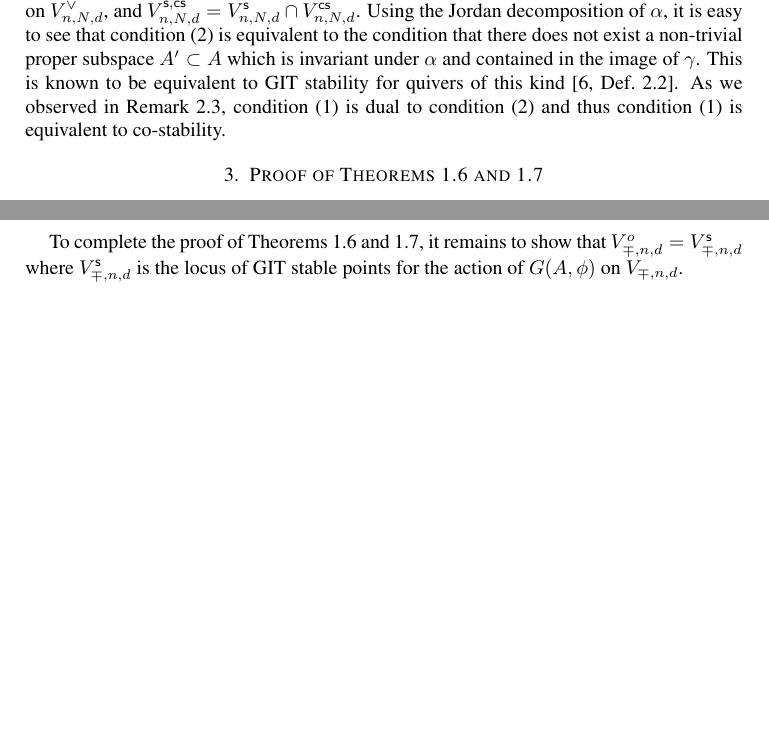
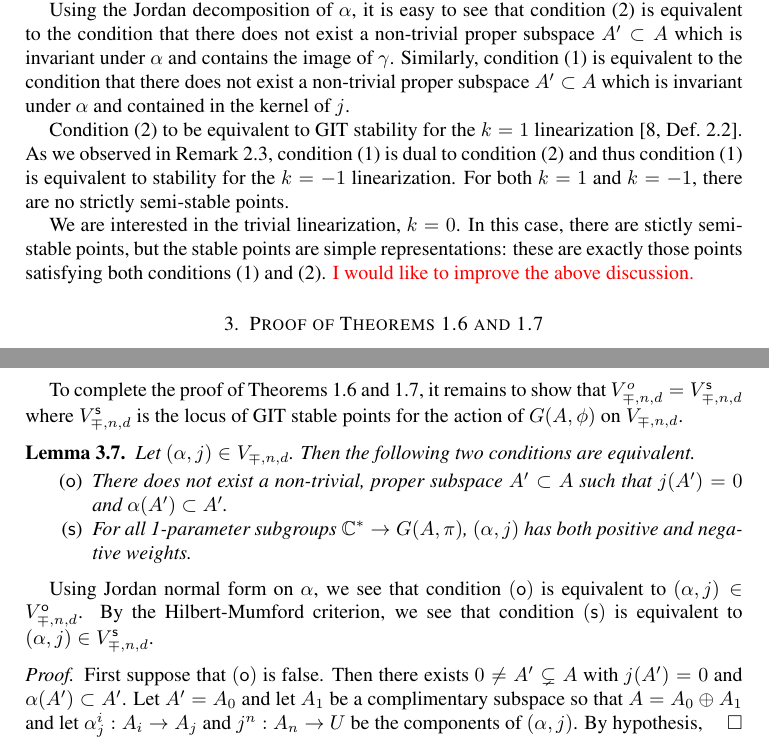
Before and after one commit to jbryanvancouver/Bryan-Vakil, a LaTeX paper (Loops2Lgr/Bryan-Vakil.tex): two parts of pages 8 and 15 of 17, joined at a grey line, cut at the place of the change, the shorter picture padded with empty space. Compiled offline with pdfLaTeX.

Commit message:
updated bib and minor edits

```diff
--- a/Loops2Lgr/Bryan-Vakil.tex
+++ b/Loops2Lgr/Bryan-Vakil.tex
@@ -120,6 +120,7 @@ Palo Alto, California, USA
 \newcommand{\Tot}{\operatorname{Tot}}
 \newcommand{\UL}[1]{\underline{#1}}
 \newcommand{\alg}{\mathsf{alg}}
+\newcommand{\open}{\mathsf{o}}
 \newcommand{\stable}{\mathsf{s}}
 \newcommand{\costable}{\mathsf{cs}}
 \renewcommand{\top}{\mathsf{top}}
@@ -749,15 +744,3 @@ given map on sections $\gamma$.
 
 To finish the proof of Theorem~\ref{thm: quiver description of
 Loop2alg(Gr(n,n+N))}, it remains to show that $V^{o}_{n,N,d} =
-V^{\stable,\costable}_{n,N,d}$.  Here $V^{\stable}_{n,N,d}$ is the
-locus of points $(\alpha ,\gamma ,j)$ which are stable for the action
-of $GL(A)$ on $V_{n,N,d}$, $V^{\costable}$ is the locus of points
-$(\alpha ,\gamma ,j)$ so that $(\alpha^{\vee},\gamma^{\vee},j^{\vee})$
-is stable for the action of $GL(A^{\vee})$ on $V^{\vee}_{n,N,d}$, and
-$V^{\stable,\costable}_{n,N,d} = V^{\stable}_{n,N,d}\cap
-V^{\costable}_{n,N,d}$. Using the Jordan decomposition of $\alpha$, it
-is easy to see that condition (2) is equivalent to the condition that
-there does not exist a non-trivial proper subspace $A'\subset A$ which
-is invariant under $\alpha$ and contained in the image of
-$\gamma$. This is known to be equivalent to GIT stability for quivers
-of this kind \cite[Def.~2.2]{Nakajima-Handsaw}. As we observed in
@@ -764,8 +753,27 @@ of this kind \cite[Def.~2.2]{Nakajima-Handsaw}. As we observed in
+different cases are $k<0$, $k=0$, $k>0$ and we are interested in the
+trivial trivialization, namely $k=0$.
+
+Using the Jordan decomposition of $\alpha$, it is easy to see that
+condition (2) is equivalent to the condition that there does not exist
+a non-trivial proper subspace $A'\subset A$ which is invariant under
+$\alpha$ and contains the image of $\gamma$. Similarly, condition (1)
+is equivalent to the condition that there does not exist a non-trivial
+proper subspace $A'\subset A$ which is invariant under $\alpha$ and
+contained in the kernel of $j$.
+
+
+Condition (2) to be equivalent to GIT stability for the $k=1$
+linearization \cite[Def.~2.2]{Nakajima-Handsaw}. As we observed in
 Remark~\ref{rem: duality induced by Gr(n,n+N)=Gr(N,n+N)}, condition
 (1) is dual to condition (2) and thus condition (1) is equivalent to
-co-stability.
-
-
+stability for the $k=-1$ linearization. For both $k=1$ and $k=-1$,
+there are no strictly semi-stable points.
+
+We are interested in the trivial linearization, $k=0$. In this case,
+there are stictly semi-stable points, but the stable points are simple
+representations: these are exactly those points satisfying both
+conditions (1) and (2). {\color{red} I would like to improve the above
+discussion.}
 
 
 
@@ -1472,8 +1480,29 @@ remains to show that $V^{o}_{\mp ,n,d} = V^{\stable }_{\mp ,n,d}$
 where $V^{\stable }_{\mp ,n,d}$ is the locus of GIT stable points for
 the action of $G(A,\phi )$ on $V_{\mp ,n,d}$.
 
-
-
+\begin{lemma}\label{lem: Vo =Vs for the Lgr quiver}
+Let $(\alpha ,j)\in V_{\mp ,n,d}$. Then the following two conditions
+are equivalent.\begin{enumerate}
+\item [($\open$)] There does not exist a non-trivial, proper subspace
+$A'\subset A$ such that $j(A')=0$ and $\alpha (A')\subset A'$.
+\item [($\stable$)] For all 1-parameter subgroups $\CC^{*}\to G(A,\pi )$,
+$(\alpha ,j)$ has both positive and negative weights.
+\end{enumerate}
+\end{lemma}
+
+Using Jordan normal form on $\alpha$, we see that condition $(\open )$
+is equivalent to $(\alpha ,j)\in V^{\open}_{\mp ,n,d}$. By the
+Hilbert-Mumford criterion, we see that condition $(\stable )$ is
+equivalent to $(\alpha ,j)\in V^{\stable}_{\mp ,n,d}$.
+
+\begin{proof}
+First suppose that $(\open )$ is false. Then there exists $0\neq A'
+\subsetneq A $ with $j(A')=0$ and $\alpha (A')\subset A'$. Let
+$A'=A_{0}$ and let $A_{1}$
+be a complimentary subspace so that $A=A_{0}\oplus A_{1}$ and let
+$\alpha^{i}_{j}:A_{i}\to A_{j} $ and $j^{n}:A_{n}\to U$ be the
+components of $(\alpha ,j)$. By hypothesis,
+\end{proof}
 
 
 
```
Also changed, not shown: BV-biblio.bib (+33 -0 lines), Loops2Lgr/Bryan-Vakil.tex (26 more changed lines).
